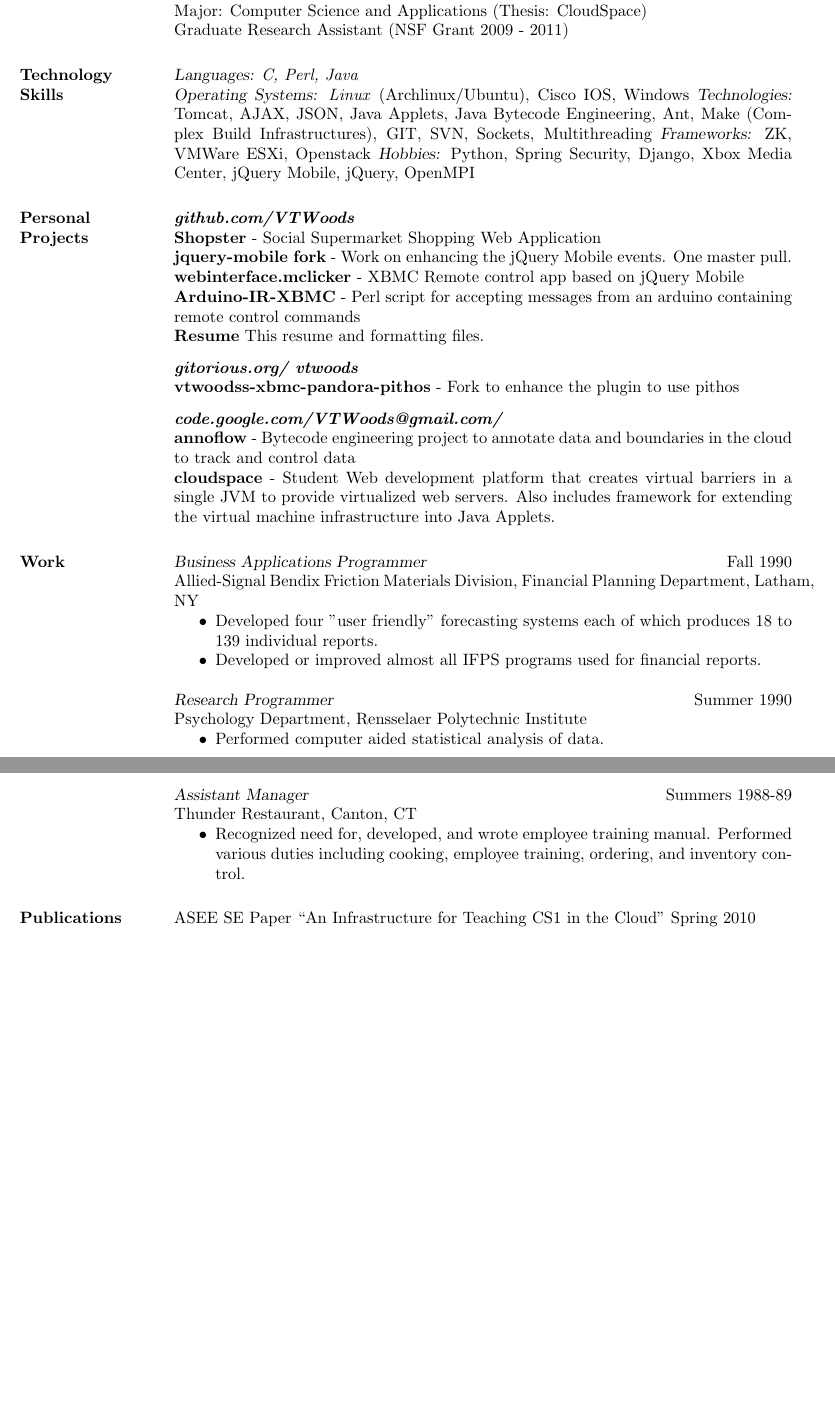
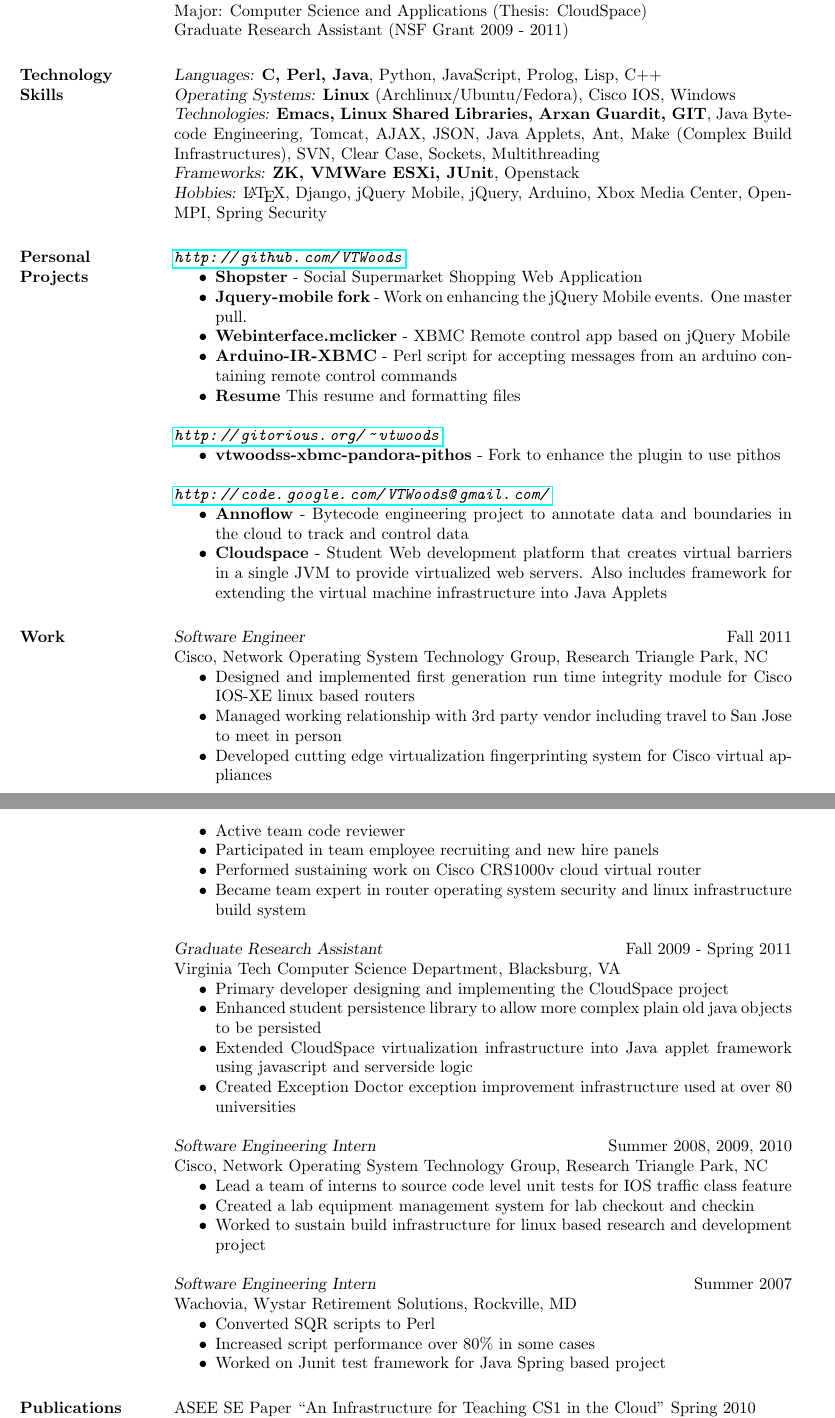
Before and after one commit to VTWoods/Resume, a LaTeX CV (MichaelWoodsResume.tex): two parts of pages 1 and 2 of 2, joined at a grey line, cut so that both start at the same text, the shorter picture padded with empty space. Compiled offline with pdfLaTeX.

Commit message:
Finished First Draft.  Just need to Read over it and look for spelling errors

```diff
--- a/MichaelWoodsResume.tex
+++ b/MichaelWoodsResume.tex
@@ -2,6 +2,7 @@
 \documentclass[line,margin]{res}
 %\usepackage{helvetica} % uses helvetica postscript font (download helvetica.sty)
 %\usepackage{newcent}   % uses new century schoolbook postscript font
+\usepackage{hyperref}
 
 \begin{document}
 
@@ -25,53 +26,73 @@
                 Major: Computer Science and Applications (Thesis:  CloudSpace) \\
                 Graduate Research Assistant (NSF Grant 2009 - 2011)
 
-\section{Technology \\ Skills} {\sl Languages:} \emph{C, Perl, Java} \\
-                {\sl Operating Systems:} \emph{Linux} (Archlinux/Ubuntu), Cisco IOS, Windows
-                {\sl Technologies:} Tomcat, AJAX, JSON, Java Applets, Java Bytecode Engineering, Ant, Make (Complex Build Infrastructures), GIT, SVN, Sockets, Multithreading
-                {\sl Frameworks:} ZK, VMWare ESXi, Openstack
-                {\sl Hobbies:} Python, Spring Security, Django, Xbox Media Center, jQuery Mobile, jQuery, OpenMPI
+\section{Technology \\ Skills} {\sl Languages:} \textbf{C, Perl, Java}, Python, JavaScript, Prolog, Lisp, C++ \\
+                {\sl Operating Systems:} \textbf{Linux} (Archlinux/Ubuntu/Fedora), Cisco IOS, Windows \\
+                {\sl Technologies:} \textbf{Emacs, Linux Shared Libraries, Arxan Guardit, GIT}, Java Bytecode Engineering, Tomcat, AJAX, JSON, Java Applets, Ant, Make (Complex Build Infrastructures), SVN, Clear Case, Sockets, Multithreading \\
+                {\sl Frameworks:} \textbf{ZK, VMWare ESXi, JUnit}, Openstack \\
+                {\sl Hobbies:} \LaTeX, Django, jQuery Mobile, jQuery, Arduino, Xbox Media Center, OpenMPI, Spring Security
 
-\section{Personal \\ Projects}  \textbf{\emph{github.com/VTWoods}} \\
-\textbf{Shopster} - Social Supermarket Shopping Web Application \\
-\textbf{jquery-mobile fork} - Work on enhancing the jQuery Mobile events. One master pull. \\
-\textbf{webinterface.mclicker} - XBMC Remote control app based on jQuery Mobile \\
-\textbf{Arduino-IR-XBMC} - Perl script for accepting messages from an arduino containing remote control commands \\
-\textbf{Resume} This resume and formatting files. \\
-\\[-5pt]
-\textbf{\emph{gitorious.org/~vtwoods}} \\
-\textbf{vtwoodss-xbmc-pandora-pithos} - Fork to enhance the plugin to use pithos \\
-\\[-5pt]
-\textbf{\emph{code.google.com/VTWoods@gmail.com/}} \\
-\textbf{annoflow} - Bytecode engineering project to annotate data and boundaries in the cloud to track and control data \\
-\textbf{cloudspace} - Student Web development platform that creates virtual barriers in a single JVM to provide virtualized web servers.  Also includes framework for extending the virtual machine infrastructure into Java Applets.
+\section{Personal \\ Projects}
+\textbf{\emph{\url{http://github.com/VTWoods}}}
+\begin{itemize} \itemsep -2pt %reduce space between items
+\item \textbf{Shopster} - Social Supermarket Shopping Web Application
+\item \textbf{Jquery-mobile fork} - Work on enhancing the jQuery Mobile events. One master pull.
+\item \textbf{Webinterface.mclicker} - XBMC Remote control app based on jQuery Mobile
+\item \textbf{Arduino-IR-XBMC} - Perl script for accepting messages from an arduino containing remote control commands
+\item \textbf{Resume} This resume and formatting files
+\end{itemize}
+\textbf{\emph{\url{http://gitorious.org/~vtwoods}}}
+\begin{itemize} \itemsep -2pt %reduce space between items
+\item \textbf{vtwoodss-xbmc-pandora-pithos} - Fork to enhance the plugin to use pithos
+\end{itemize}
+\textbf{\emph{\url{http://code.google.com/VTWoods@gmail.com/}}}
+\begin{itemize} \itemsep -2pt %reduce space between items
+\item \textbf{Annoflow} - Bytecode engineering project to annotate data and boundaries in the cloud to track and control data
+\item \textbf{Cloudspace} - Student Web development platform that creates virtual barriers in a single JVM to provide virtualized web servers.  Also includes framework for extending the virtual machine infrastructure into Java Applets
+\end{itemize}
 
-
-\section{Work} {\sl Business Applications Programmer} \hfill Fall 1990 \\
-                Allied-Signal Bendix Friction Materials Division,
-                Financial Planning Department, Latham, NY
-                 \begin{itemize}  \itemsep -2pt % reduce space between items
-                 \item Developed four "user friendly" forecasting
-                    systems each of which produces 18 to 139
-                    individual reports.
-                \item   Developed or improved almost all IFPS
-                    programs used for financial reports.
-                \end{itemize}
-
-                {\sl Research Programmer} \hfill            Summer 1990 \\
-                Psychology Department, Rensselaer Polytechnic
-                Institute
-                 \begin{itemize}  \itemsep -2pt %reduce space between items
-                 \item Performed computer aided statistical analysis
-                    of data.
-                 \end{itemize}
-                {\sl Assistant Manager} \hfill        Summers 1988-89 \\
-                Thunder Restaurant, Canton, CT
-                  \begin{itemize}
-                   \item Recognized need for, developed, and wrote
-                    employee training manual. Performed various
-                    duties including cooking, employee training,
-                    ordering, and inventory control.
-                   \end{itemize}
+\section{Work}
+        {\sl Software Engineer} \hfill Fall 2011 \\
+           Cisco, Network Operating System Technology Group, Research Triangle Park, NC
+              \begin{itemize}  \itemsep -2pt % reduce space between items
+                 \item Designed and implemented first generation run time integrity
+                  module for Cisco IOS-XE linux based routers
+                 \item Managed working relationship with 3rd party vendor including
+                   travel to San Jose to meet in person
+                 \item Developed cutting edge virtualization fingerprinting system for
+                   Cisco virtual appliances
+                 \item Active team code reviewer
+                 \item Participated in team employee recruiting and new hire panels
+                 \item Performed sustaining work on Cisco CRS1000v cloud virtual router
+                 \item Became team expert in router operating system security and
+                   linux infrastructure build system
+              \end{itemize}
+        {\sl Graduate Research Assistant} \hfill  Fall 2009 - Spring 2011 \\
+           Virginia Tech Computer Science Department, Blacksburg, VA
+              \begin{itemize} \itemsep -2pt %reduce space between items
+                   \item Primary developer designing and implementing the CloudSpace project
+                   \item Enhanced student persistence library to allow more
+                     complex plain old java objects to be persisted
+                   \item Extended CloudSpace virtualization infrastructure
+                     into Java applet framework using javascript and serverside logic
+                   \item Created Exception Doctor exception improvement infrastructure used at over 80 universities
+              \end{itemize}
+        {\sl Software Engineering Intern} \hfill  Summer 2008, 2009, 2010 \\
+           Cisco, Network Operating System Technology Group, Research Triangle Park, NC
+              \begin{itemize}  \itemsep -2pt %reduce space between items
+                   \item Lead a team of interns to source code level unit
+                     tests for IOS traffic class feature
+                   \item Created a lab equipment management system for lab checkout and checkin
+                   \item Worked to sustain build infrastructure for linux
+                     based research and development project
+              \end{itemize}
+        {\sl Software Engineering Intern} \hfill  Summer 2007 \\
+           Wachovia, Wystar Retirement Solutions, Rockville, MD
+              \begin{itemize}  \itemsep -2pt %reduce space between items
+                   \item Converted SQR scripts to Perl
+                   \item Increased script performance over 80\% in some cases
+                   \item Worked on Junit test framework for Java Spring based project
+              \end{itemize}
 
 \section{Publications}
 ASEE SE Paper ``An Infrastructure for Teaching CS1 in the Cloud'' Spring 2010 \\
```
Also changed, not shown: MichaelWoodsResume.tex (7 more changed lines).
